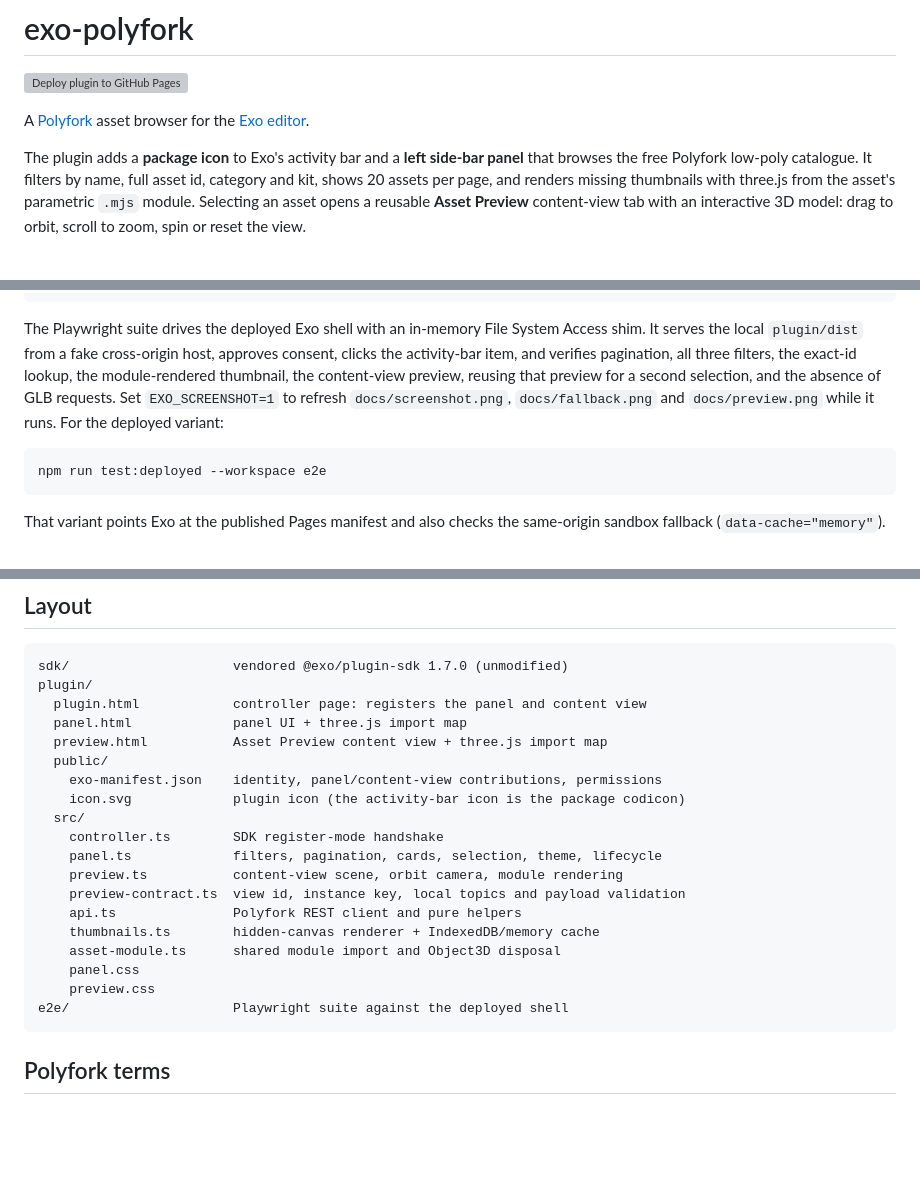
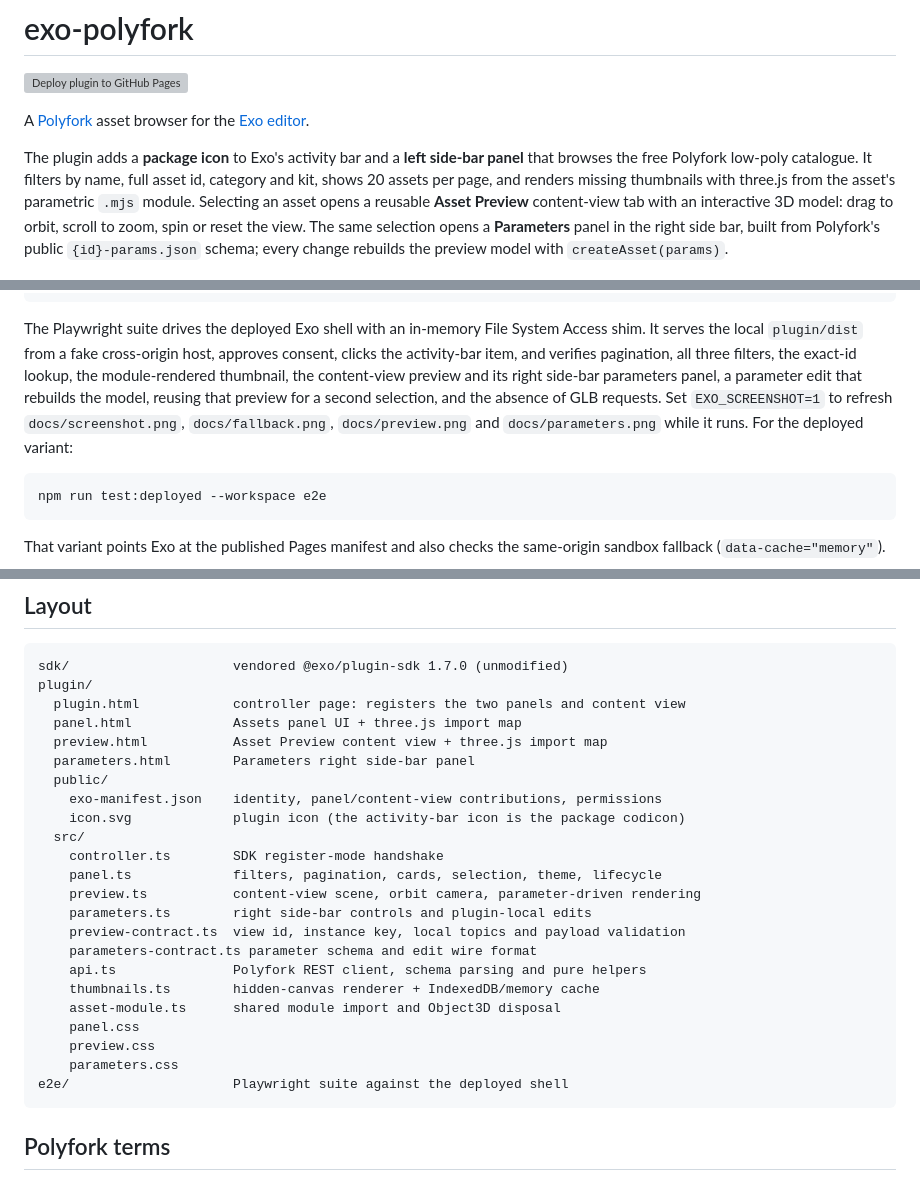
Before and after one commit to mode777/exo-polyfork, a Markdown page: README.md, 3 parts joined by grey strips. Drawn GitHub-style; blank space fills up the shorter version; grey boxes are pictures that could not be loaded.

````diff
--- a/README.md
+++ b/README.md
@@ -9,7 +9,10 @@ panel** that browses the free Polyfork low-poly catalogue. It filters by name,
 full asset id, category and kit, shows 20 assets per page, and renders missing
 thumbnails with three.js from the asset's parametric `.mjs` module. Selecting an
 asset opens a reusable **Asset Preview** content-view tab with an interactive 3D
-model: drag to orbit, scroll to zoom, spin or reset the view.
+model: drag to orbit, scroll to zoom, spin or reset the view. The same selection
+opens a **Parameters** panel in the right side bar, built from Polyfork's public
+`{id}-params.json` schema; every change rebuilds the preview model with
+`createAsset(params)`.
 
 ![Polyfork panel in the Exo editor](docs/screenshot.png)
 
@@ -129,9 +156,11 @@ The Playwright suite drives the deployed Exo shell with an in-memory File System
 Access shim. It serves the local `plugin/dist` from a fake cross-origin host,
 approves consent, clicks the activity-bar item, and verifies pagination, all
 three filters, the exact-id lookup, the module-rendered thumbnail, the
-content-view preview, reusing that preview for a second selection, and the
+content-view preview and its right side-bar parameters panel, a parameter edit
+that rebuilds the model, reusing that preview for a second selection, and the
 absence of GLB requests. Set `EXO_SCREENSHOT=1` to refresh
-`docs/screenshot.png`, `docs/fallback.png` and `docs/preview.png` while it runs.
+`docs/screenshot.png`, `docs/fallback.png`, `docs/preview.png` and
+`docs/parameters.png` while it runs.
 For the deployed variant:
 
 ```bash
@@ -157,22 +186,26 @@ so the cross-origin manifest fetch needs no extra configuration.
 ```text
 sdk/                     vendored @exo/plugin-sdk 1.7.0 (unmodified)
 plugin/
-  plugin.html            controller page: registers the panel and content view
-  panel.html             panel UI + three.js import map
+  plugin.html            controller page: registers the two panels and content view
+  panel.html             Assets panel UI + three.js import map
   preview.html           Asset Preview content view + three.js import map
+  parameters.html        Parameters right side-bar panel
   public/
     exo-manifest.json    identity, panel/content-view contributions, permissions
     icon.svg             plugin icon (the activity-bar icon is the package codicon)
   src/
     controller.ts        SDK register-mode handshake
     panel.ts             filters, pagination, cards, selection, theme, lifecycle
-    preview.ts           content-view scene, orbit camera, module rendering
+    preview.ts           content-view scene, orbit camera, parameter-driven rendering
+    parameters.ts        right side-bar controls and plugin-local edits
     preview-contract.ts  view id, instance key, local topics and payload validation
-    api.ts               Polyfork REST client and pure helpers
+    parameters-contract.ts parameter schema and edit wire format
+    api.ts               Polyfork REST client, schema parsing and pure helpers
     thumbnails.ts        hidden-canvas renderer + IndexedDB/memory cache
     asset-module.ts      shared module import and Object3D disposal
     panel.css
     preview.css
+    parameters.css
 e2e/                     Playwright suite against the deployed shell
 ```
 
````
Also changed, not shown: other parts of README.md (+29 -5 lines), AGENTS.md (+24 -13 lines), docs/parameters.png (added), 14 other files.
